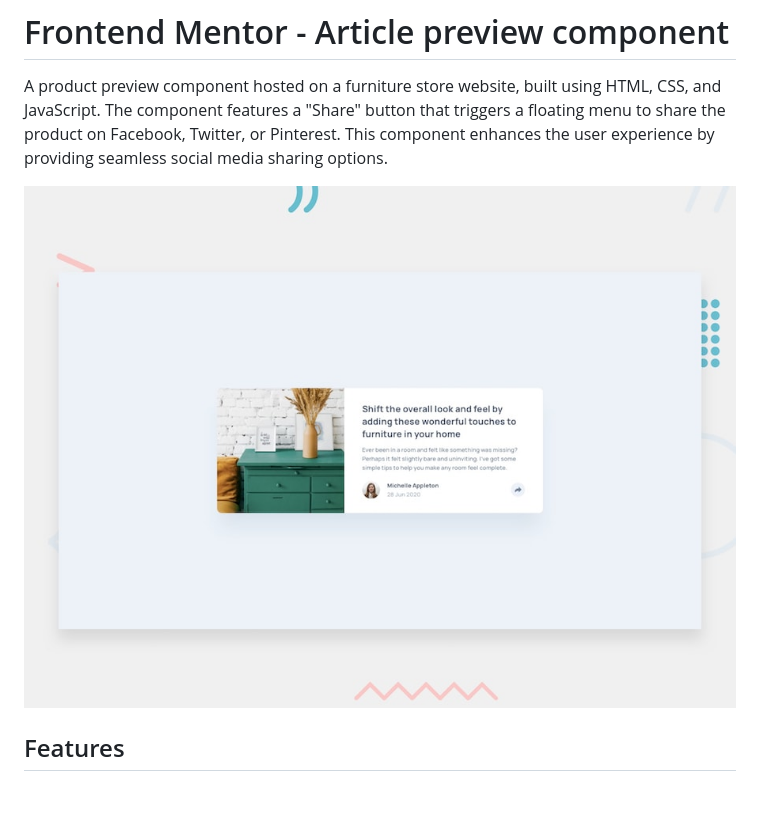
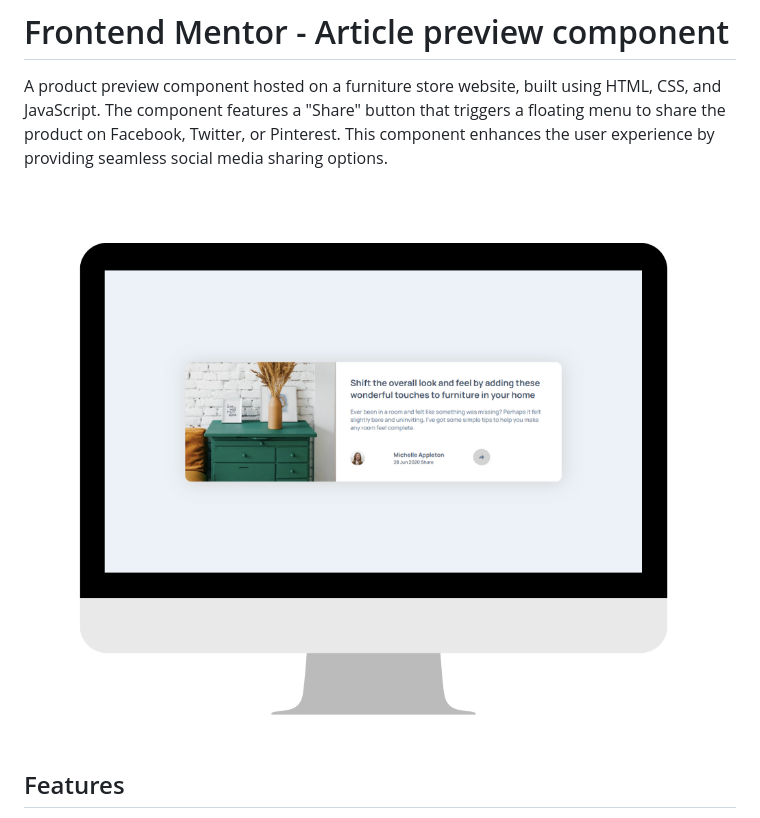
Before and after one commit to Carmenyo/FM-Article-preview-component, a Markdown page: README.md, the part around the change. Rendered like a GitHub page; pictures changed too: images/Neutral Minimal Shadow Photographer Frame Mockup Pinterest Pin.png (added); blank space fills up the shorter version.

Commit message:
fixing readme and delete media queries

```diff
--- a/README.md
+++ b/README.md
@@ -2,7 +2,7 @@
 
 A product preview component hosted on a furniture store website, built using HTML, CSS, and JavaScript. The component features a "Share" button that triggers a floating menu to share the product on Facebook, Twitter, or Pinterest. This component enhances the user experience by providing seamless social media sharing options.
 
-![Design preview for the Article preview component coding challenge](./design/desktop-preview.jpg)
+![Design preview for the Article preview component coding challenge](./images/Neutral%20Minimal%20Shadow%20Photographer%20Frame%20Mockup%20Pinterest%20Pin.png)
 
 ## Features
 
```
Also changed, not shown: 1 other file.
